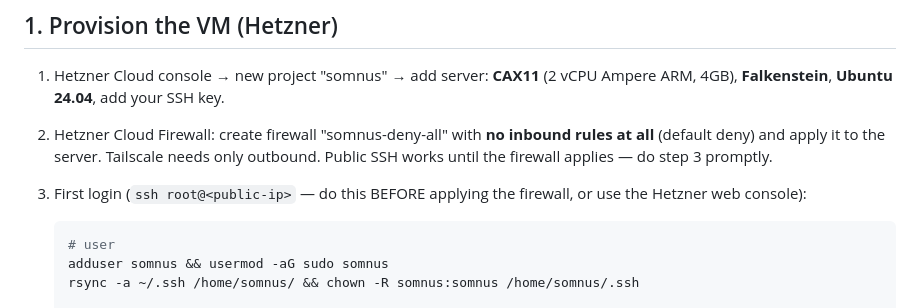
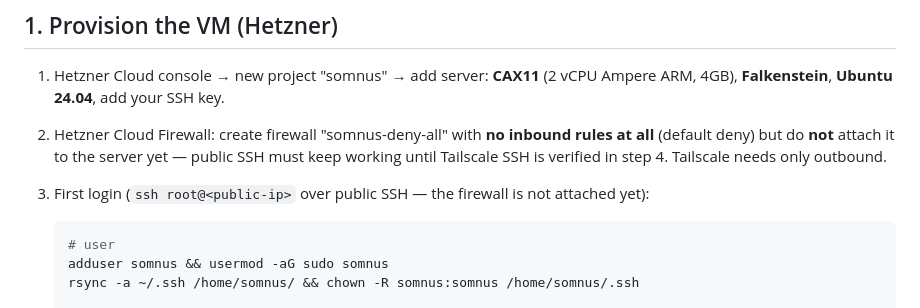
Before and after one commit to tyler-grimes/somnus, a Markdown page: docs/DEPLOY.md, the part around the change. Drawn GitHub-style.

Commit message:
docs: fix runbook firewall ordering — attach deny-all only after Tailscale SSH verified
Review caught an SSH lockout risk: step 2 told the reader to apply the
firewall before step 3-4 had Tailscale SSH working.

Co-Authored-By: Claude Fable 5 <noreply@anthropic.com>

````diff
--- a/docs/DEPLOY.md
+++ b/docs/DEPLOY.md
@@ -9,11 +9,11 @@ One-time provisioning + migration steps. Day-to-day deploys: `tools/deploy.sh`.
    **CAX11** (2 vCPU Ampere ARM, 4GB), **Falkenstein**, **Ubuntu 24.04**,
    add your SSH key.
 2. Hetzner Cloud Firewall: create firewall "somnus-deny-all" with **no inbound
-   rules at all** (default deny) and apply it to the server. Tailscale needs
-   only outbound. Public SSH works until the firewall applies — do step 3
-   promptly.
-3. First login (`ssh root@<public-ip>` — do this BEFORE applying the firewall,
-   or use the Hetzner web console):
+   rules at all** (default deny) but do **not** attach it to the server yet —
+   public SSH must keep working until Tailscale SSH is verified in step 4.
+   Tailscale needs only outbound.
+3. First login (`ssh root@<public-ip>` over public SSH — the firewall is not
+   attached yet):
 
    ```bash
    # user
````
